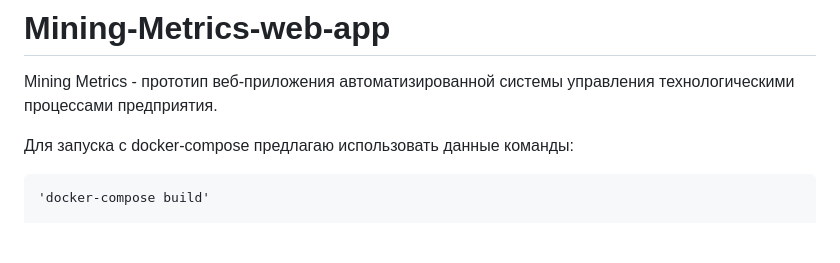
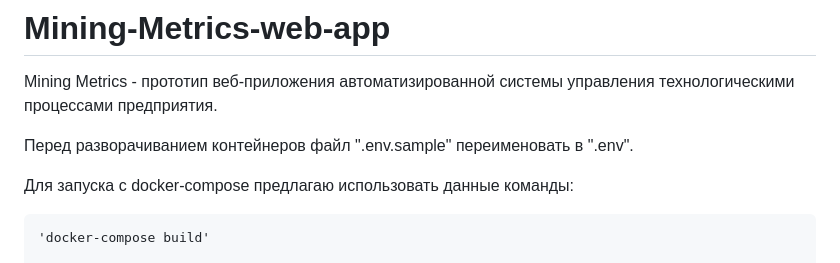
Before and after one commit to likeprogrsv/Mining-Metrics-web-app, a Markdown page: README.md, the part around the change. Drawn GitHub-style; blank space fills up the shorter version.

Commit message:
readme fix-4

```diff
--- a/README.md
+++ b/README.md
@@ -1,6 +1,8 @@
 # Mining-Metrics-web-app
 
 Mining Metrics - прототип веб-приложения автоматизированной системы управления технологическими процессами предприятия.
+
+Перед разворачиванием контейнеров файл ".env.sample" переименовать в ".env".
 
 Для запуска c docker-compose предлагаю использовать данные команды:
 
```
